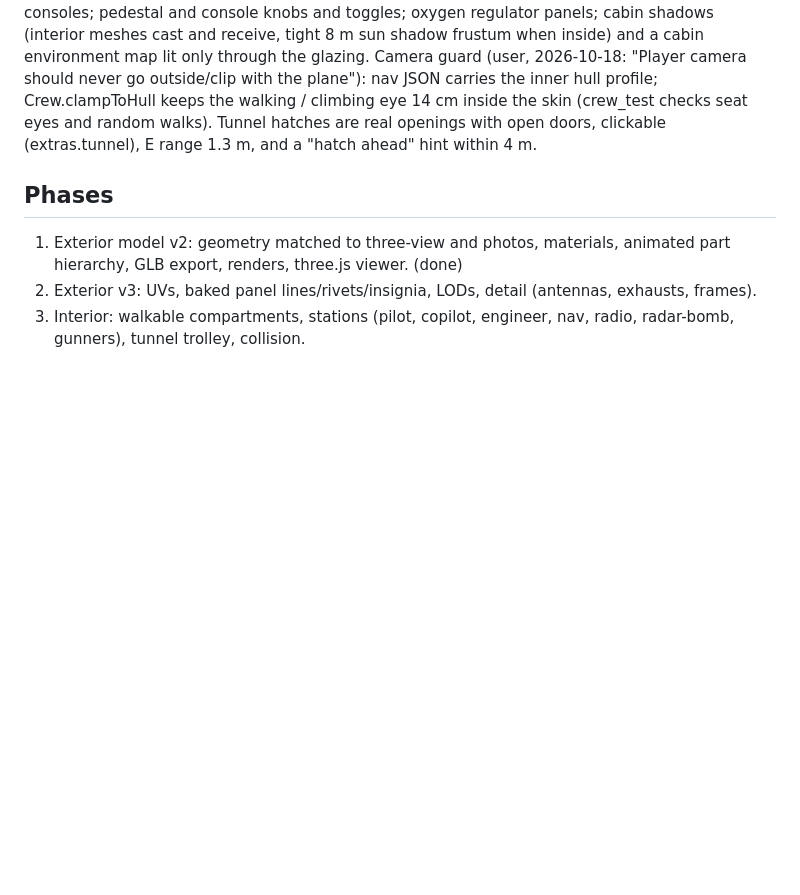
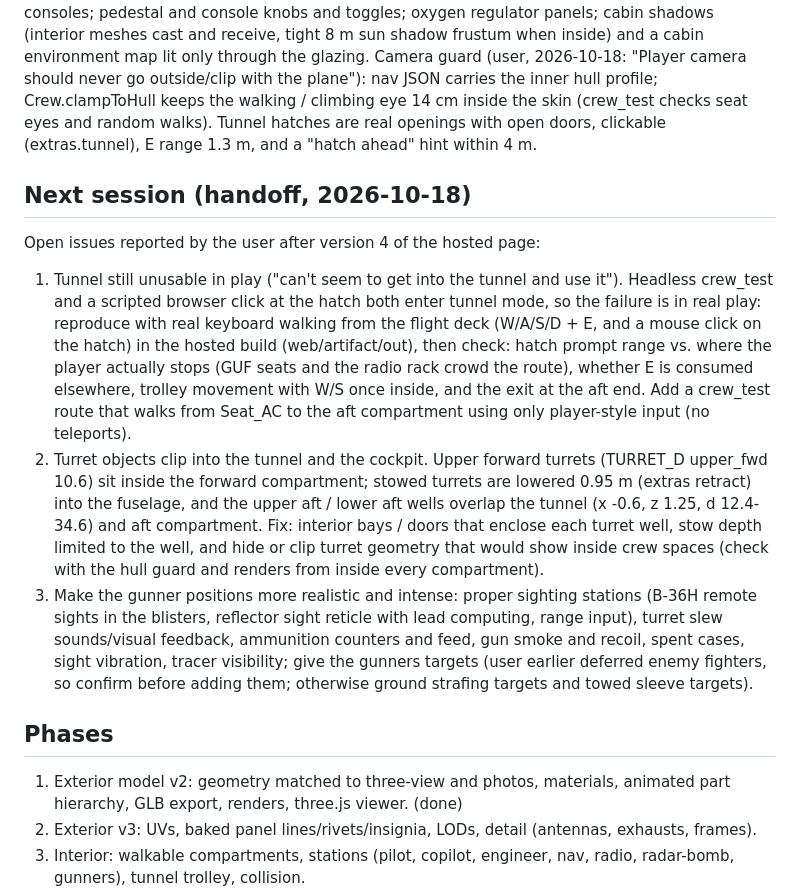
Before and after one commit to noahdemar/b36, a Markdown page: SPEC.md, the part around the change. GitHub-like rendering; blank space fills up the shorter version.

Commit message:
SPEC: handoff for next session (tunnel usability, turret clipping, gunner stations)
Co-Authored-By: Claude Opus 5.5 <noreply@anthropic.com>
Claude-Session: https://claude.ai/code/session_01LSAwK9QupyNfaRnzap1UQM

```diff
--- a/SPEC.md
+++ b/SPEC.md
@@ -217,6 +217,28 @@ carries the inner hull profile; Crew.clampToHull keeps the walking / climbing ey
 skin (crew_test checks seat eyes and random walks). Tunnel hatches are real openings with open doors,
 clickable (extras.tunnel), E range 1.3 m, and a "hatch ahead" hint within 4 m.
 
+## Next session (handoff, 2026-10-18)
+
+Open issues reported by the user after version 4 of the hosted page:
+1. Tunnel still unusable in play ("can't seem to get into the tunnel and use it"). Headless crew_test
+   and a scripted browser click at the hatch both enter tunnel mode, so the failure is in real play:
+   reproduce with real keyboard walking from the flight deck (W/A/S/D + E, and a mouse click on the
+   hatch) in the hosted build (web/artifact/out), then check: hatch prompt range vs. where the player
+   actually stops (GUF seats and the radio rack crowd the route), whether E is consumed elsewhere,
+   trolley movement with W/S once inside, and the exit at the aft end. Add a crew_test route that walks
+   from Seat_AC to the aft compartment using only player-style input (no teleports).
+2. Turret objects clip into the tunnel and the cockpit. Upper forward turrets (TURRET_D upper_fwd
+   10.6) sit inside the forward compartment; stowed turrets are lowered 0.95 m (extras retract) into
+   the fuselage, and the upper aft / lower aft wells overlap the tunnel (x -0.6, z 1.25, d 12.4-34.6)
+   and aft compartment. Fix: interior bays / doors that enclose each turret well, stow depth limited
+   to the well, and hide or clip turret geometry that would show inside crew spaces (check with the
+   hull guard and renders from inside every compartment).
+3. Make the gunner positions more realistic and intense: proper sighting stations (B-36H remote
+   sights in the blisters, reflector sight reticle with lead computing, range input), turret slew
+   sounds/visual feedback, ammunition counters and feed, gun smoke and recoil, spent cases, sight
+   vibration, tracer visibility; give the gunners targets (user earlier deferred enemy fighters, so
+   confirm before adding them; otherwise ground strafing targets and towed sleeve targets).
+
 ## Phases
 
 1. Exterior model v2: geometry matched to three-view and photos, materials, animated part
```
